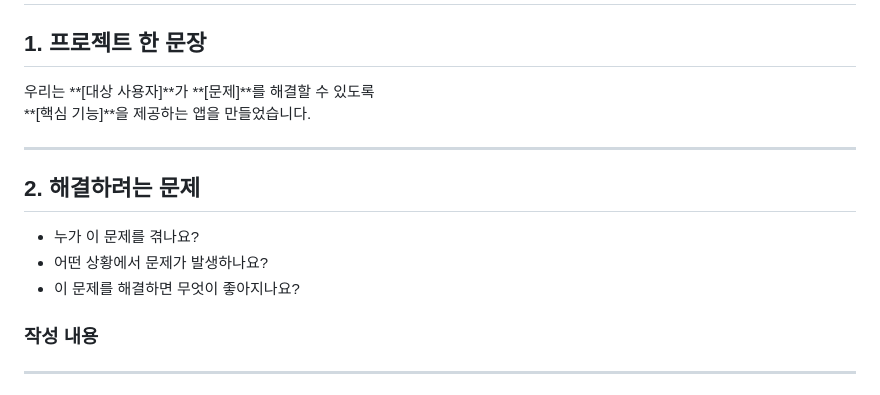
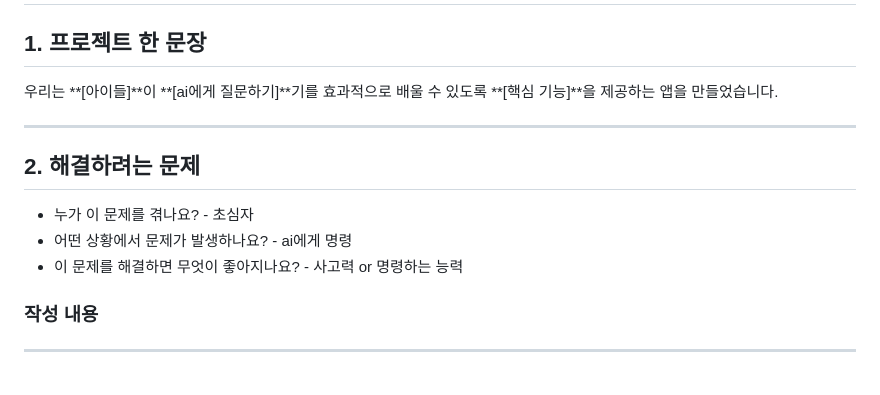
Before and after one commit to chikinmasissda/projec1, a Markdown page: README.md, the part around the change. Drawn GitHub-style.

Commit message:
Revise project introduction and problem details
Updated project description and problem statement.

```diff
--- a/README.md
+++ b/README.md
@@ -45,16 +45,16 @@ GitHub Codespaces에서는 `PORTS` 탭에서 3000번 포트를 엽니다.
 
 ## 1. 프로젝트 한 문장
 
-우리는 **[대상 사용자]**가 **[문제]**를 해결할 수 있도록
+우리는 **[아이들]**이 **[ai에게 질문하기]**기를 효과적으로 배울 수 있도록
 **[핵심 기능]**을 제공하는 앱을 만들었습니다.
 
 ---
 
 ## 2. 해결하려는 문제
 
-- 누가 이 문제를 겪나요?
-- 어떤 상황에서 문제가 발생하나요?
-- 이 문제를 해결하면 무엇이 좋아지나요?
+- 누가 이 문제를 겪나요? - 초심자
+- 어떤 상황에서 문제가 발생하나요? - ai에게 명령
+- 이 문제를 해결하면 무엇이 좋아지나요? - 사고력 or 명령하는 능력
 
 ### 작성 내용
 
```
